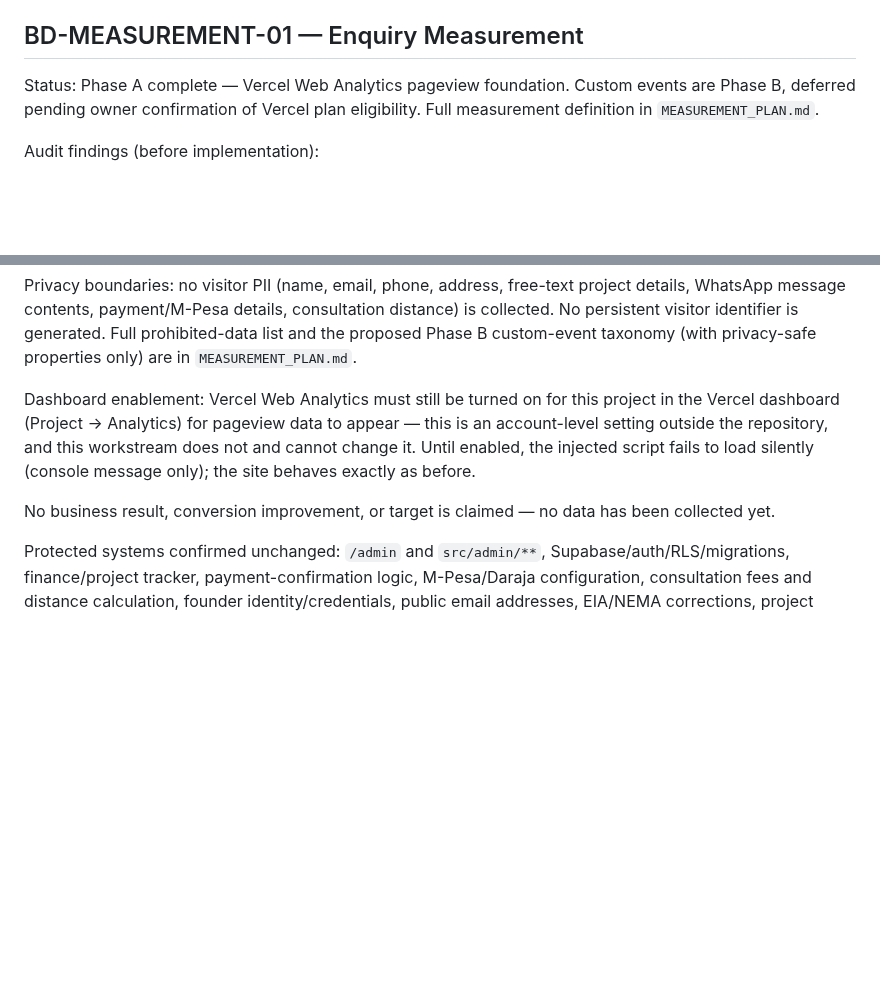
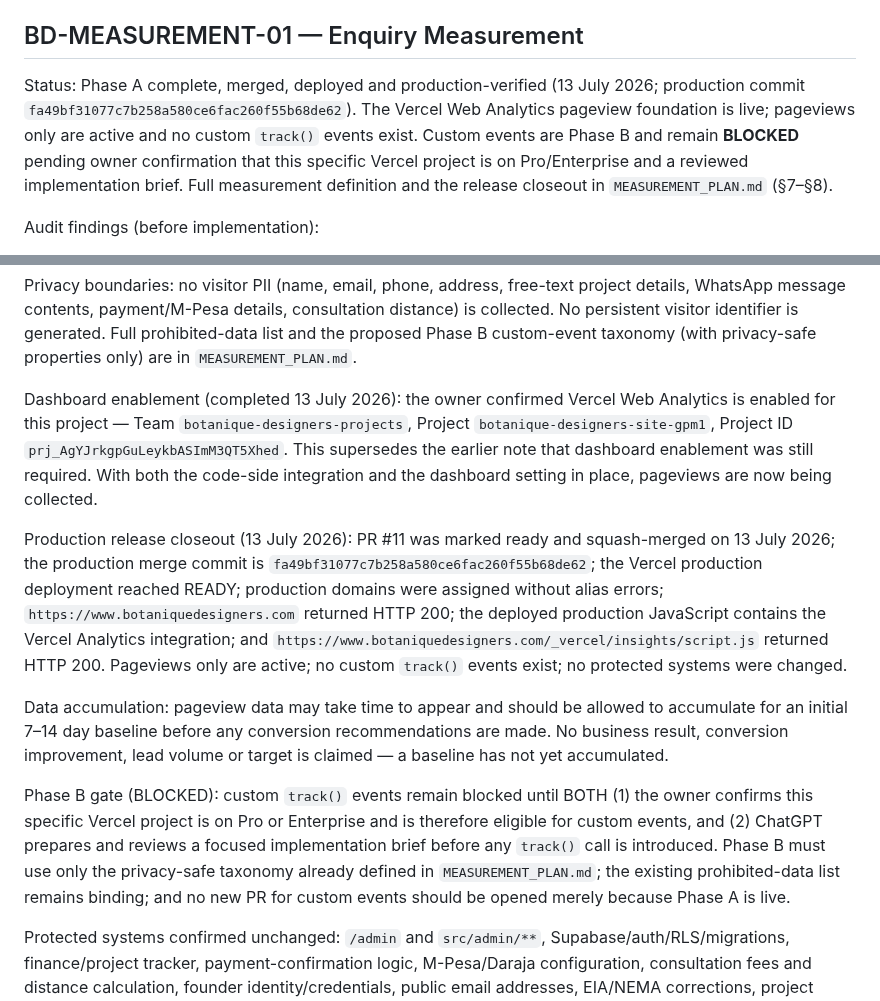
Before and after one commit to Widson-star/botanique-designers-site, a Markdown page: WORKSTREAMS.md, 2 parts joined by grey strips. Rendered like a GitHub page; blank space fills up the shorter version.

```diff
--- a/WORKSTREAMS.md
+++ b/WORKSTREAMS.md
@@ -596,9 +596,13 @@ website code was changed as part of this verification. Full record in
 
 ## BD-MEASUREMENT-01 — Enquiry Measurement
 
-Status: Phase A complete — Vercel Web Analytics pageview foundation. Custom
-events are Phase B, deferred pending owner confirmation of Vercel plan
-eligibility. Full measurement definition in `MEASUREMENT_PLAN.md`.
+Status: Phase A complete, merged, deployed and production-verified (13 July
+2026; production commit `fa49bf31077c7b258a580ce6fac260f55b68de62`). The Vercel
+Web Analytics pageview foundation is live; pageviews only are active and no
+custom `track()` events exist. Custom events are Phase B and remain **BLOCKED**
+pending owner confirmation that this specific Vercel project is on Pro/Enterprise
+and a reviewed implementation brief. Full measurement definition and the release
+closeout in `MEASUREMENT_PLAN.md` (§7–§8).
 
 Audit findings (before implementation):
 
@@ -634,15 +638,35 @@ consultation distance) is collected. No persistent visitor identifier is
 generated. Full prohibited-data list and the proposed Phase B custom-event
 taxonomy (with privacy-safe properties only) are in `MEASUREMENT_PLAN.md`.
 
-Dashboard enablement: Vercel Web Analytics must still be turned on for this
-project in the Vercel dashboard (Project → Analytics) for pageview data to
-appear — this is an account-level setting outside the repository, and this
-workstream does not and cannot change it. Until enabled, the injected script
-fails to load silently (console message only); the site behaves exactly as
-before.
+Dashboard enablement (completed 13 July 2026): the owner confirmed Vercel Web
+Analytics is enabled for this project — Team `botanique-designers-projects`,
+Project `botanique-designers-site-gpm1`, Project ID
+`prj_AgYJrkgpGuLeykbASImM3QT5Xhed`. This supersedes the earlier note that
+dashboard enablement was still required. With both the code-side integration and
+the dashboard setting in place, pageviews are now being collected.
 
-No business result, conversion improvement, or target is claimed — no data
-has been collected yet.
+Production release closeout (13 July 2026): PR #11 was marked ready and
+squash-merged on 13 July 2026; the production merge commit is
+`fa49bf31077c7b258a580ce6fac260f55b68de62`; the Vercel production deployment
+reached READY; production domains were assigned without alias errors;
+`https://www.botaniquedesigners.com` returned HTTP 200; the deployed production
+JavaScript contains the Vercel Analytics integration; and
+`https://www.botaniquedesigners.com/_vercel/insights/script.js` returned HTTP
+200. Pageviews only are active; no custom `track()` events exist; no protected
+systems were changed.
+
+Data accumulation: pageview data may take time to appear and should be allowed
+to accumulate for an initial 7–14 day baseline before any conversion
+recommendations are made. No business result, conversion improvement, lead
+volume or target is claimed — a baseline has not yet accumulated.
+
+Phase B gate (BLOCKED): custom `track()` events remain blocked until BOTH (1)
+the owner confirms this specific Vercel project is on Pro or Enterprise and is
+therefore eligible for custom events, and (2) ChatGPT prepares and reviews a
+focused implementation brief before any `track()` call is introduced. Phase B
+must use only the privacy-safe taxonomy already defined in `MEASUREMENT_PLAN.md`;
+the existing prohibited-data list remains binding; and no new PR for custom
+events should be opened merely because Phase A is live.
 
 Protected systems confirmed unchanged: `/admin` and `src/admin/**`,
 Supabase/auth/RLS/migrations, finance/project tracker, payment-confirmation
```
Also changed, not shown: MEASUREMENT_PLAN.md (+65 -16 lines).
